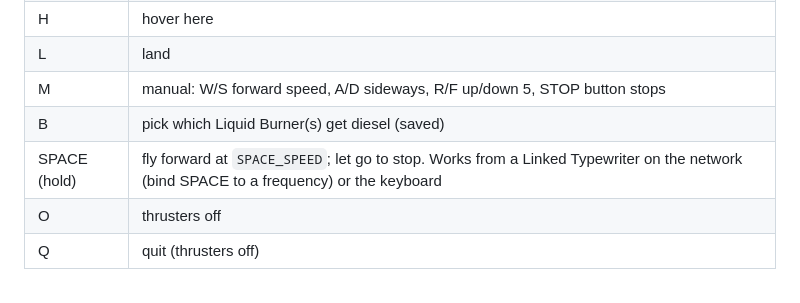
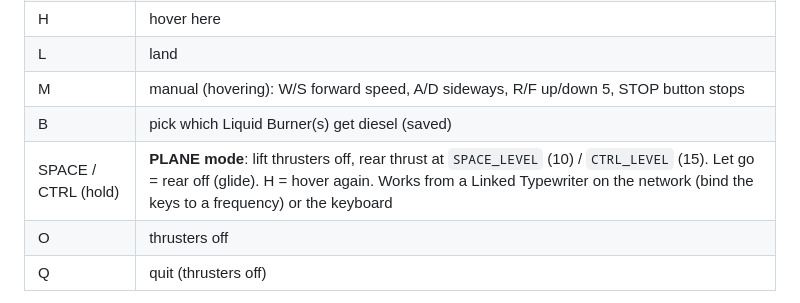
Before and after one commit to levisnakes/cc-lava-vtol, a Markdown page: README.md, the part around the change. Rendered like a GitHub page.

Commit message:
1.9.0: PLANE mode - SPACE = rear thrust 10/15, CTRL = 15/15, lift thrusters off; H hovers again
Co-Authored-By: Claude Opus 5.5 <noreply@anthropic.com>

```diff
--- a/README.md
+++ b/README.md
@@ -31,9 +31,9 @@ Anything stopping a good flight shows in red under the panels, in plain words. T
 | G | go to `x z` or `x y z` (`~` = relative) |
 | H | hover here |
 | L | land |
-| M | manual: W/S forward speed, A/D sideways, R/F up/down 5, STOP button stops |
+| M | manual (hovering): W/S forward speed, A/D sideways, R/F up/down 5, STOP button stops |
 | B | pick which Liquid Burner(s) get diesel (saved) |
-| SPACE (hold) | fly forward at `SPACE_SPEED`; let go to stop. Works from a Linked Typewriter on the network (bind SPACE to a frequency) or the keyboard |
+| SPACE / CTRL (hold) | **PLANE mode**: lift thrusters off, rear thrust at `SPACE_LEVEL` (10) / `CTRL_LEVEL` (15). Let go = rear off (glide). H = hover again. Works from a Linked Typewriter on the network (bind the keys to a frequency) or the keyboard |
 | O | thrusters off |
 | Q | quit (thrusters off) |
 
```
Also changed, not shown: docs/plane.png (added), 1 other file.
